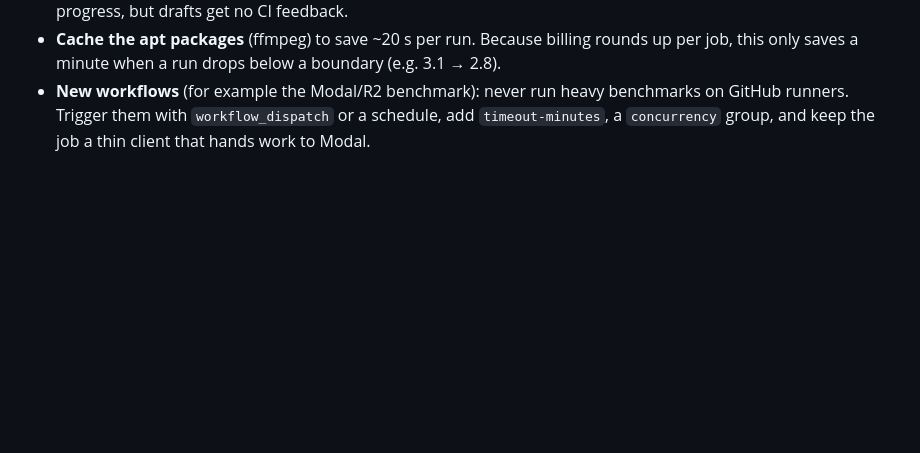
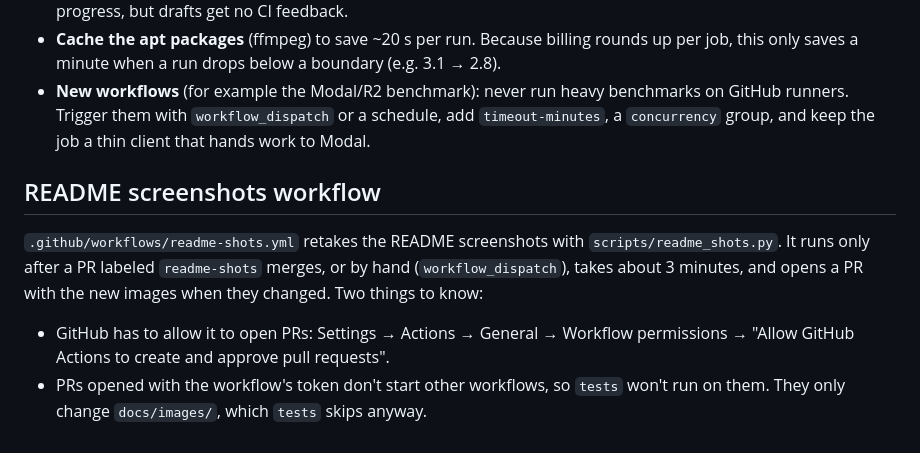
Before and after one commit to pocketIlmatto/tastr, a Markdown page: docs/ci.md, the part around the change. GitHub-like rendering; blank space fills up the shorter version.

```diff
--- a/docs/ci.md
+++ b/docs/ci.md
@@ -56,3 +56,15 @@ well inside the quota.
 - **New workflows** (for example the Modal/R2 benchmark): never run heavy benchmarks on
   GitHub runners. Trigger them with `workflow_dispatch` or a schedule, add `timeout-minutes`,
   a `concurrency` group, and keep the job a thin client that hands work to Modal.
+
+## README screenshots workflow
+
+`.github/workflows/readme-shots.yml` retakes the README screenshots with
+`scripts/readme_shots.py`. It runs only after a PR labeled `readme-shots` merges, or by hand
+(`workflow_dispatch`), takes about 3 minutes, and opens a PR with the new images when they
+changed. Two things to know:
+
+- GitHub has to allow it to open PRs: Settings → Actions → General → Workflow permissions →
+  "Allow GitHub Actions to create and approve pull requests".
+- PRs opened with the workflow's token don't start other workflows, so `tests` won't run on
+  them. They only change `docs/images/`, which `tests` skips anyway.
```
Also changed, not shown: README.md (+11 -4 lines), docs/images/drums-bass-chords.png, docs/images/library.png, docs/images/spectrogram.png, docs/images/strudel.png, 3 other files.
